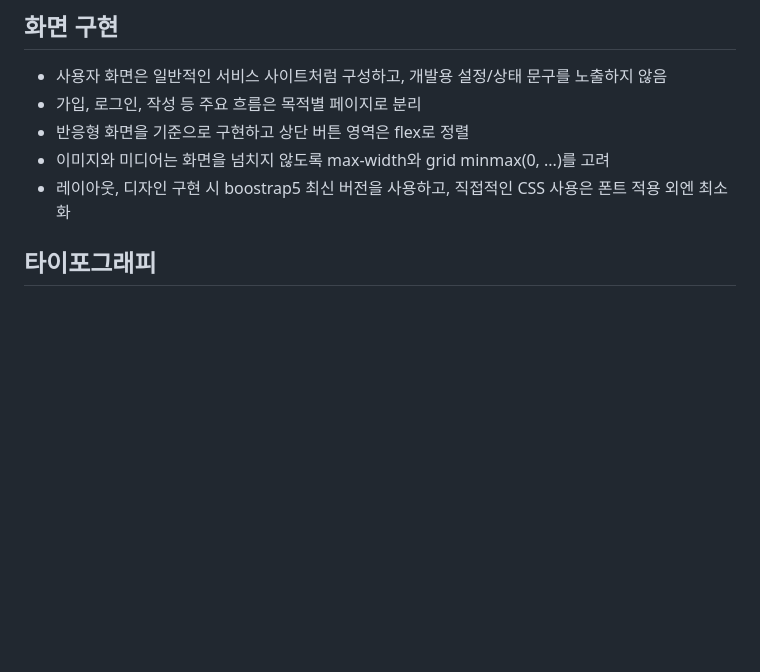
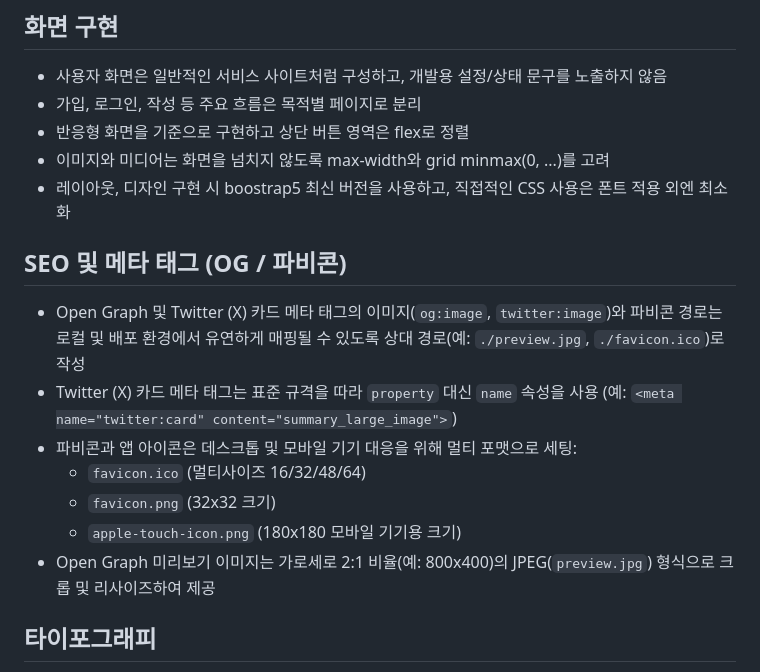
Before and after one commit to aibe-7th/delicious, a Markdown page: AGENTS.md, the part around the change. GitHub-like rendering; blank space fills up the shorter version.

Commit message:
docs : AGENTS.md에 SEO 및 메타 태그(OG/파비콘) 가이드 추가

```diff
--- a/AGENTS.md
+++ b/AGENTS.md
@@ -27,6 +27,16 @@
 - 반응형 화면을 기준으로 구현하고 상단 버튼 영역은 flex로 정렬
 - 이미지와 미디어는 화면을 넘치지 않도록 max-width와 grid minmax(0, ...)를 고려
 - 레이아웃, 디자인 구현 시 boostrap5 최신 버전을 사용하고, 직접적인 CSS 사용은 폰트 적용 외엔 최소화
+
+## SEO 및 메타 태그 (OG / 파비콘)
+
+- Open Graph 및 Twitter (X) 카드 메타 태그의 이미지(`og:image`, `twitter:image`)와 파비콘 경로는 로컬 및 배포 환경에서 유연하게 매핑될 수 있도록 상대 경로(예: `./preview.jpg`, `./favicon.ico`)로 작성
+- Twitter (X) 카드 메타 태그는 표준 규격을 따라 `property` 대신 `name` 속성을 사용 (예: `<meta name="twitter:card" content="summary_large_image">`)
+- 파비콘과 앱 아이콘은 데스크톱 및 모바일 기기 대응을 위해 멀티 포맷으로 세팅:
+  - `favicon.ico` (멀티사이즈 16/32/48/64)
+  - `favicon.png` (32x32 크기)
+  - `apple-touch-icon.png` (180x180 모바일 기기용 크기)
+- Open Graph 미리보기 이미지는 가로세로 2:1 비율(예: 800x400)의 JPEG(`preview.jpg`) 형식으로 크롭 및 리사이즈하여 제공
 
 ## 타이포그래피
 
```
